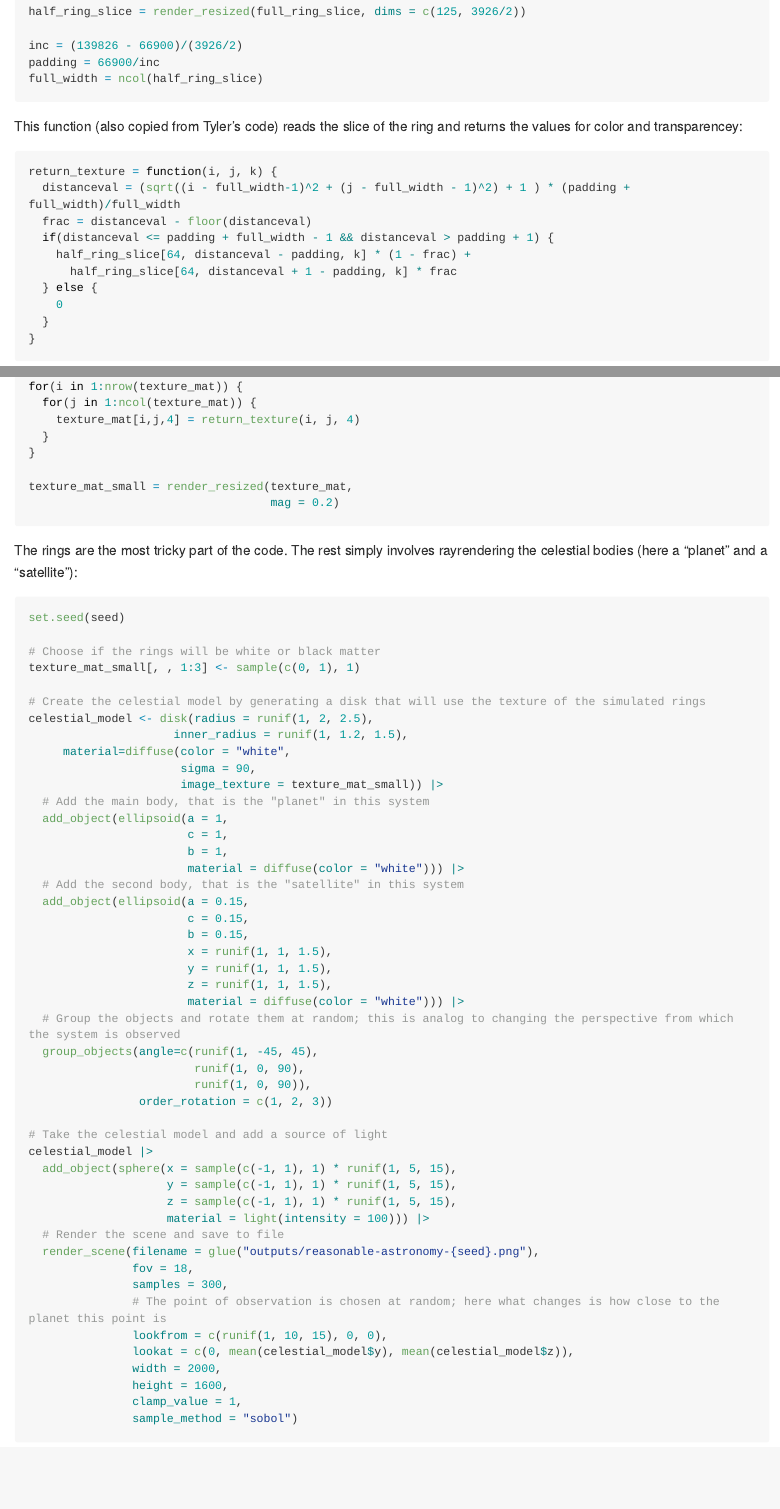
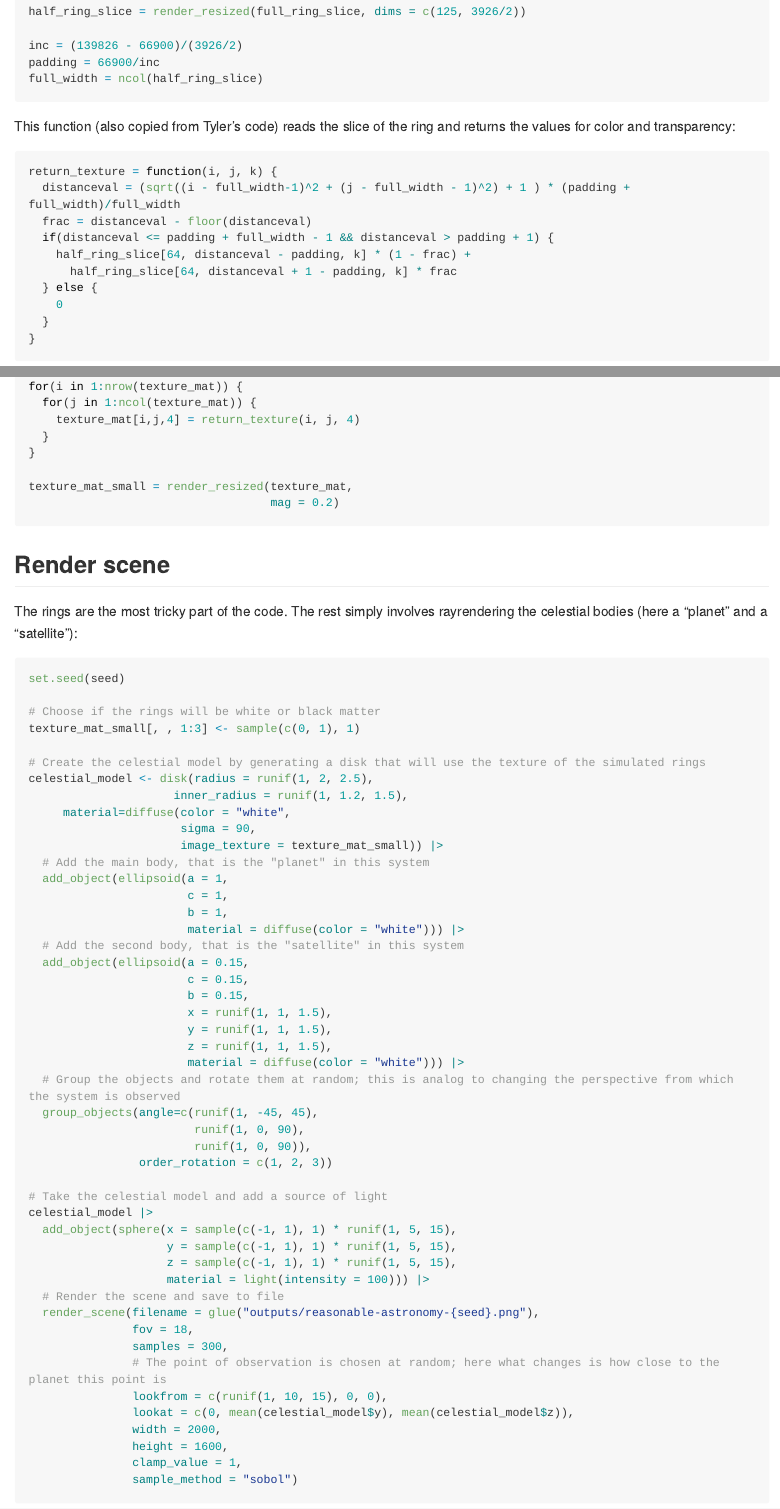
Before and after one commit to paezha/ideal-astronomies, an R Markdown document (README.Rmd): the page in a window 1100 px wide, from 1530 px down, and a second part further down, joined at a grey line. The pictures show the output file README.md that the author committed with the source, drawn offline in the style of GitHub; long lines of code are wrapped.

Commit message:
Fixed typos in README

````diff
--- a/README.Rmd
+++ b/README.Rmd
@@ -127,7 +127,7 @@ padding = 66900/inc
 full_width = ncol(half_ring_slice)
 ```
 
-This function (also copied from Tyler's code) reads the slice of the ring and returns the values for color and transparencey:
+This function (also copied from Tyler's code) reads the slice of the ring and returns the values for color and transparency:
 ```{r}
 return_texture = function(i, j, k) {
   distanceval = (sqrt((i - full_width-1)^2 + (j - full_width - 1)^2) + 1 ) * (padding + full_width)/full_width
@@ -157,6 +157,8 @@ for(i in 1:nrow(texture_mat)) {
 texture_mat_small = render_resized(texture_mat,
                                    mag = 0.2)
 ```
+
+## Render scene
 
 The rings are the most tricky part of the code. The rest simply involves rayrendering the celestial bodies (here a "planet" and a "satellite"):
 ```{r}
````
Also changed, not shown: README.md, outputs/reasonable-astronomy-69272470.png (added).
